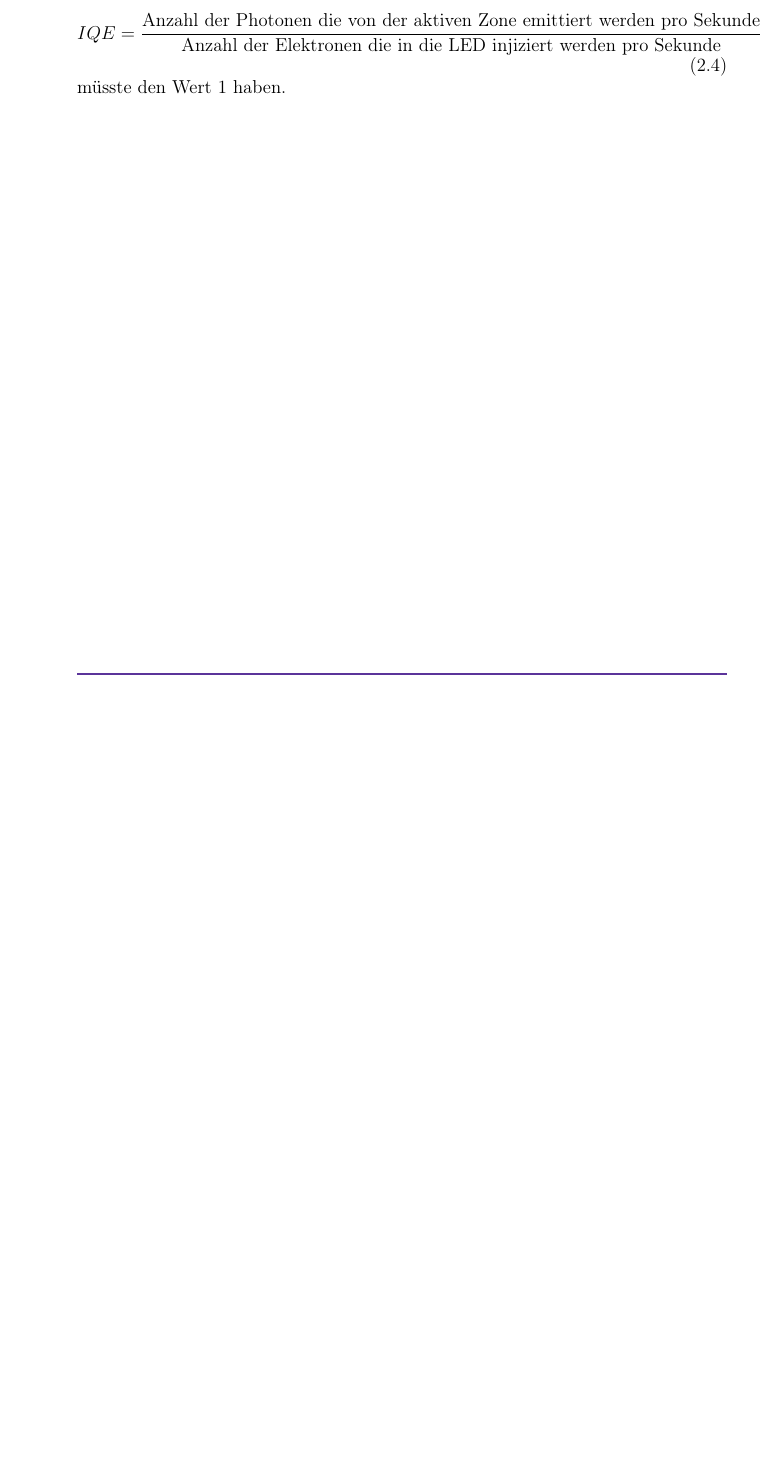
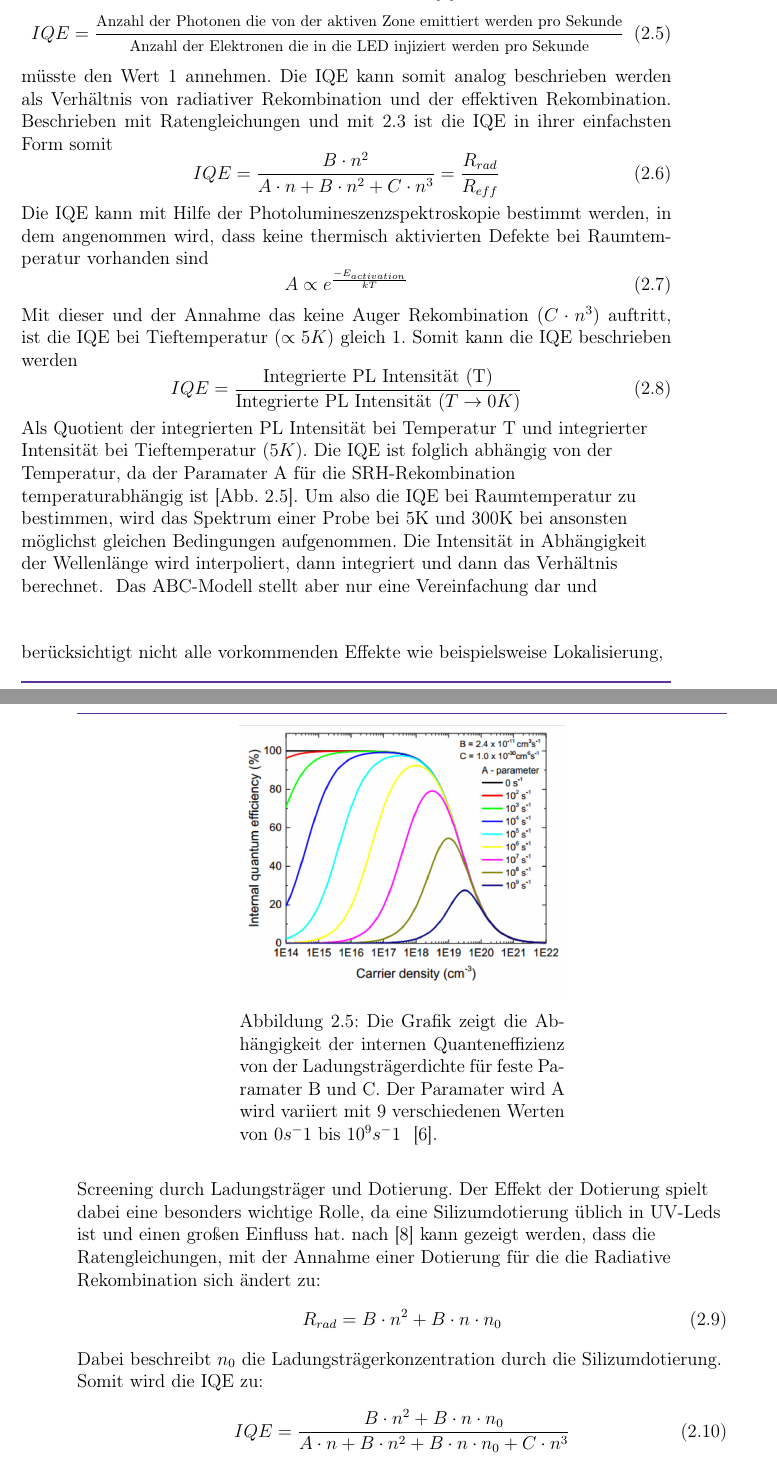
Before and after one commit to barana91/LaTex-Master-Thesis, a LaTeX book (Masterarbeit.tex, which reads Kapitel/GrundlagenPL.tex, Kapitel/GrundlagenPLIQE.tex): part of page 12 of 23 before the commit and two parts of pages 13 and 14 of 25 after it, the two joined at a grey line, cut so that both start at the same text, the shorter picture padded with empty space. Compiled offline with pdfLaTeX.

Commit message:
IQE Kapitel erweitert

```diff
--- a/Kapitel/GrundlagenPL.tex
+++ b/Kapitel/GrundlagenPL.tex
@@ -24,3 +48,0 @@ Das bedeutet für die IQE, die wie folgt definiert ist \cite{schub} als
-    IQE = \frac{\text{Anzahl der Photonen die von der aktiven Zone emittiert werden pro Sekunde}}{\text{Anzahl der Elektronen die in die LED injiziert werden pro Sekunde}}
-\end{equation}
-müsste den Wert $1$ haben.
--- /dev/null
+++ b/Kapitel/GrundlagenPLIQE.tex
@@ -0,0 +1,51 @@
+
+\section{Bestimmung der internen Quanteneffizienz}
+
+
+Die aktive Region einer idealen LED würde für jedes injizierte Elektron jeweils ein Photon aussenden.
+Das bedeutet, die IQE die nach \cite{schub} wie folgt definiert ist
+\begin{equation}
+    IQE = \frac{ \footnotesize \text{Anzahl der Photonen die von der aktiven Zone emittiert werden pro Sekunde}}{ \footnotesize \text{Anzahl der Elektronen die in die LED injiziert werden pro Sekunde}}
+\end{equation}
+müsste den Wert $1$ annehmen. Die IQE kann somit analog beschrieben werden als Verhältnis von radiativer Rekombination und der effektiven Rekombination. Beschrieben mit Ratengleichungen und mit \ref{eq:iqe1} ist die IQE in ihrer einfachsten Form somit
+\begin{equation}
+    IQE = \frac{B \cdot n^2}{A \cdot n + B \cdot n^2 + C \cdot n^3} = \frac{R_{rad}}{R_{eff}}
+\end{equation}
+Die IQE kann mit Hilfe der Photolumineszenzspektroskopie bestimmt werden, in dem angenommen wird, dass keine thermisch aktivierten Defekte bei Raumtemperatur vorhanden sind
+\begin{equation}
+    A \propto e^{\frac{-E_{activation}}{kT}}
+\end{equation}
+Mit dieser und der Annahme das keine Auger Rekombination ($ C \cdot n^3 $) auftritt, ist die IQE bei Tieftemperatur ($ \propto 5K$) gleich 1. Somit kann die IQE beschrieben werden
+\begin{equation}
+    IQE = \frac{\text{Integrierte PL Intensität (T)}}{ \text{Integrierte PL Intensität } (T \rightarrow 0 K) }
+\end{equation}
+Als Quotient der integrierten PL Intensität bei Temperatur T und integrierter Intensität bei Tieftemperatur ($5K$). Die IQE ist folglich abhängig von der Temperatur, da der Paramater A für die SRH-Rekombination temperaturabhängig ist [Abb. \ref{fig:abha}].
+Um also die IQE bei Raumtemperatur zu bestimmen, wird das Spektrum einer Probe bei 5K und 300K bei ansonsten möglichst gleichen Bedingungen aufgenommen. Die Intensität in Abhängigkeit der Wellenlänge wird interpoliert, dann integriert und dann das Verhältnis berechnet.
+%
+\begin{figure}[tb]
+    \centering
+    \begin{minipage}[t]{0.5\linewidth}
+        \centering
+        \includegraphics[width=\linewidth]{Bilder/IQEabhA.png}
+        \caption{Die Grafik zeigt die Abhängigkeit der internen Quanteneffizienz von der Ladungsträgerdichte für feste Paramater B und C. Der Paramater wird A wird variiert mit 9 verschiedenen Werten von $0 s^-1 $ bis $10^9 s^-1$ ~\cite{semreich}.}
+        \label{fig:abha}
+    \end{minipage}% <- sonst wird hier ein Leerzeichen eingefügt
+\end{figure}
+\vspace{1cm}
+\raggedright
+%
+Das ABC-Modell stellt aber nur eine Vereinfachung dar und berücksichtigt nicht alle vorkommenden Effekte wie beispielsweise Lokalisierung, Screening durch Ladungsträger und Dotierung.
+Der Effekt der Dotierung spielt dabei eine besonders wichtige Rolle, da eine Silizumdotierung üblich in UV-Leds ist und einen großen Einfluss hat.
+nach \cite{schub} kann gezeigt werden, dass die Ratengleichungen, mit der Annahme einer Dotierung für die
+die Radiative Rekombination sich ändert zu:
+\begin{align}
+    R_{rad} = B \cdot n^2 + B \cdot n \cdot n_{0}
+\end{align}
+Dabei beschreibt $n_{0}$ die Ladungsträgerkonzentration durch die Silizumdotierung.
+Somit wird die IQE zu:
+\begin{equation}
+    IQE = \frac{B \cdot n^2 + B \cdot n \cdot n_{0}}{A \cdot n + B \cdot n^2  + B \cdot n \cdot n_{0}+ C \cdot n^3}
+    \label{}
+\end{equation}
+Und hat einen enormen Einfluss auf die Ordinate, wie in Abb. [] zu sehen ist.
+%
```
Also changed, not shown: Bibliographie.bib (+9 -0 lines), Kapitel/AufbauVerbesserung.tex (+3 -3 lines), Kapitel/AufbauWeiteres.tex (+2 -2 lines), Kapitel/Grundlagen.tex (+3 -2 lines), Kapitel/GrundlagenPLtrueIQE.tex (added, +11 -0 lines), Masterarbeit.tex (+2 -0 lines), Bilder/Banddiagramm.PNG (added), Bilder/IQEabhA.png (added), Bilder/IQEblauROT.png (added), Bilder/IQErotBLAU.png (added), Bilder/nonradRekomb.png (added), Bilder/radRekomb.png (added), Bilder/rekbomChannels.png (added), Masterarbeit.pdf, 1 more files, 6 other files.
